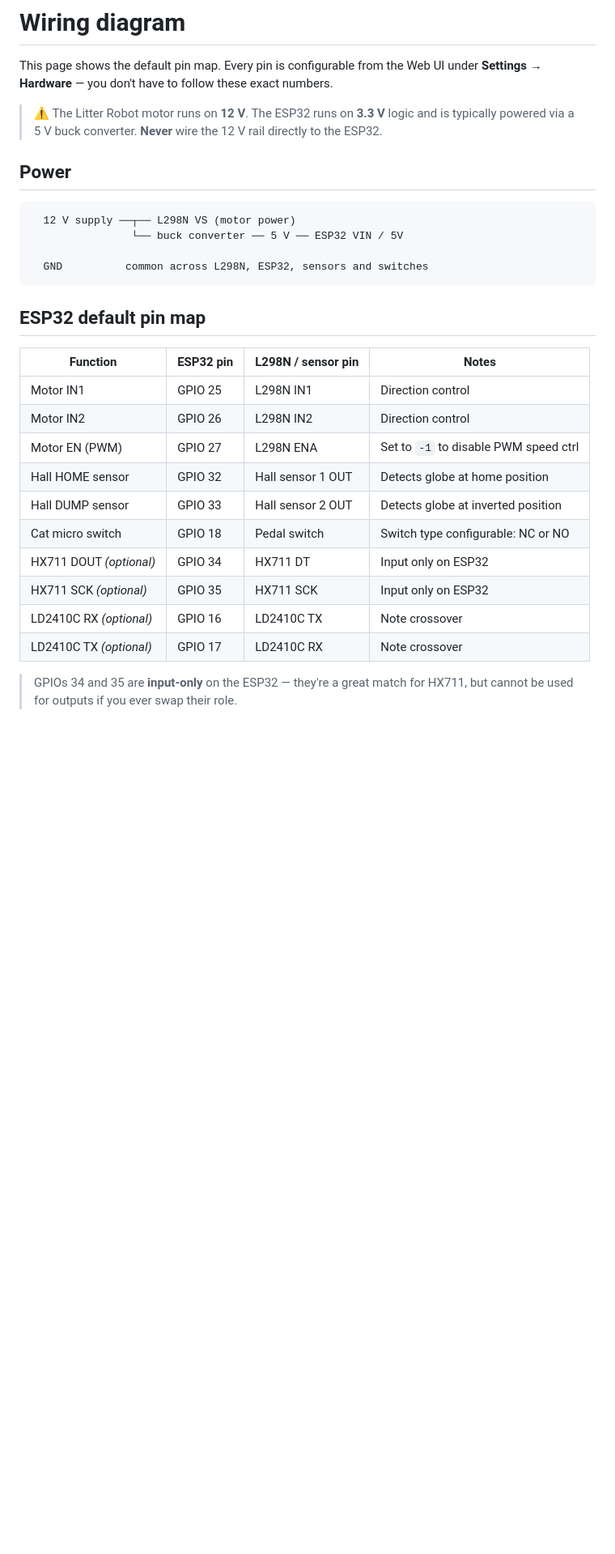
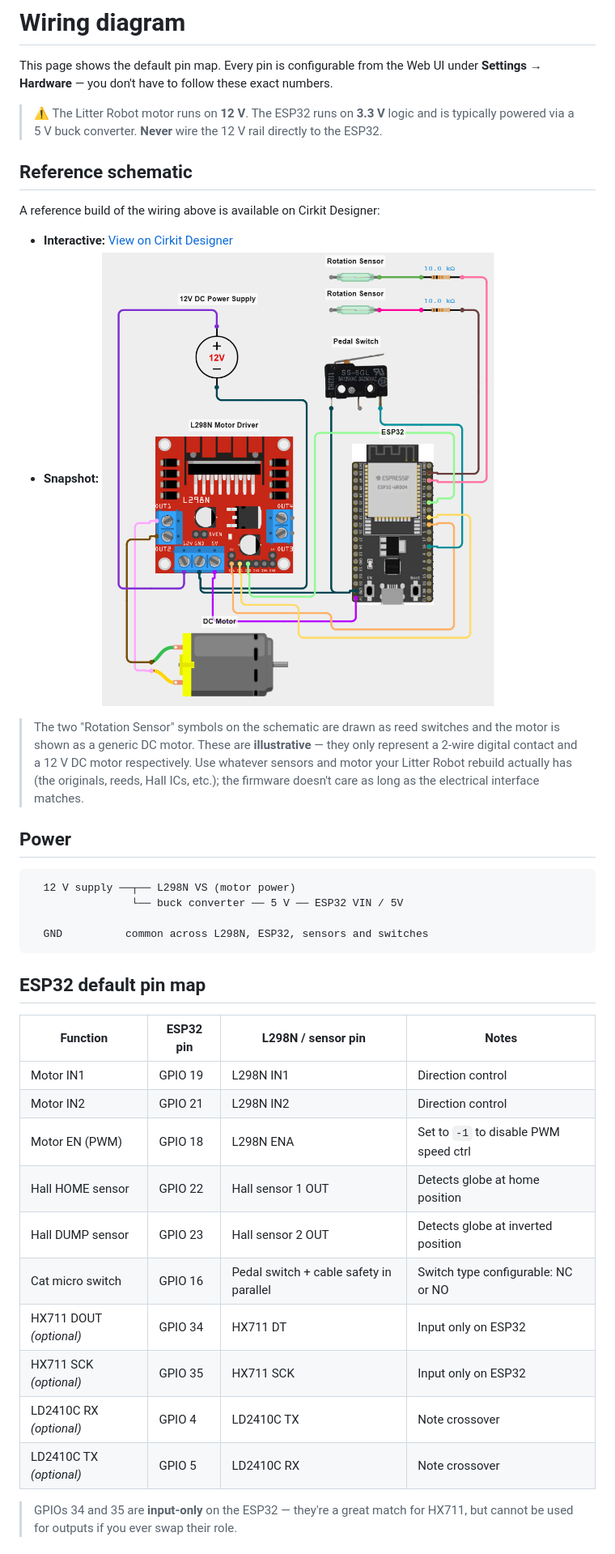
Before and after one commit to davdlic/OpenLitter, a Markdown page: docs/wiring_diagram.md, the part around one of its changes. Shown at 81% size. Drawn GitHub-style; pictures changed too: docs/img/wiring_overview.png (added); blank space fills up the shorter version.

```diff
--- a/docs/wiring_diagram.md
+++ b/docs/wiring_diagram.md
@@ -9,6 +9,15 @@ Licensed under the GNU General Public License v3.0 - see LICENSE
 This page shows the default pin map. Every pin is configurable from the Web UI under **Settings → Hardware** — you don't have to follow these exact numbers.
 
 > ⚠️ The Litter Robot motor runs on **12 V**. The ESP32 runs on **3.3 V** logic and is typically powered via a 5 V buck converter. **Never** wire the 12 V rail directly to the ESP32.
+
+## Reference schematic
+
+A reference build of the wiring above is available on Cirkit Designer:
+
+- **Interactive:** [View on Cirkit Designer](https://app.cirkitdesigner.com/project/0bc0578e-28ad-4119-8f88-b2d95e84ed99?view=interactive_preview)
+- **Snapshot:** ![Reference wiring](img/wiring_overview.png)
+
+> The two "Rotation Sensor" symbols on the schematic are drawn as reed switches and the motor is shown as a generic DC motor. These are **illustrative** — they only represent a 2-wire digital contact and a 12 V DC motor respectively. Use whatever sensors and motor your Litter Robot rebuild actually has (the originals, reeds, Hall ICs, etc.); the firmware doesn't care as long as the electrical interface matches.
 
 ## Power
 
@@ -23,16 +32,16 @@ This page shows the default pin map. Every pin is configurable from the Web UI u
 
 | Function                  | ESP32 pin | L298N / sensor pin     | Notes                                  |
 |---------------------------|-----------|------------------------|----------------------------------------|
-| Motor IN1                 | GPIO 25   | L298N IN1              | Direction control                      |
-| Motor IN2                 | GPIO 26   | L298N IN2              | Direction control                      |
-| Motor EN (PWM)            | GPIO 27   | L298N ENA              | Set to `-1` to disable PWM speed ctrl  |
-| Hall HOME sensor          | GPIO 32   | Hall sensor 1 OUT      | Detects globe at home position         |
-| Hall DUMP sensor          | GPIO 33   | Hall sensor 2 OUT      | Detects globe at inverted position     |
-| Cat micro switch          | GPIO 18   | Pedal switch           | Switch type configurable: NC or NO     |
+| Motor IN1                 | GPIO 19   | L298N IN1              | Direction control                      |
+| Motor IN2                 | GPIO 21   | L298N IN2              | Direction control                      |
+| Motor EN (PWM)            | GPIO 18   | L298N ENA              | Set to `-1` to disable PWM speed ctrl  |
+| Hall HOME sensor          | GPIO 22   | Hall sensor 1 OUT      | Detects globe at home position         |
+| Hall DUMP sensor          | GPIO 23   | Hall sensor 2 OUT      | Detects globe at inverted position     |
+| Cat micro switch          | GPIO 16   | Pedal switch + cable safety in parallel | Switch type configurable: NC or NO |
 | HX711 DOUT *(optional)*   | GPIO 34   | HX711 DT               | Input only on ESP32                    |
 | HX711 SCK *(optional)*    | GPIO 35   | HX711 SCK              | Input only on ESP32                    |
-| LD2410C RX *(optional)*   | GPIO 16   | LD2410C TX             | Note crossover                         |
-| LD2410C TX *(optional)*   | GPIO 17   | LD2410C RX             | Note crossover                         |
+| LD2410C RX *(optional)*   | GPIO 4    | LD2410C TX             | Note crossover                         |
+| LD2410C TX *(optional)*   | GPIO 5    | LD2410C RX             | Note crossover                         |
 
 > GPIOs 34 and 35 are **input-only** on the ESP32 — they're a great match for HX711, but cannot be used for outputs if you ever swap their role.
 
```
Also changed, not shown: other parts of docs/wiring_diagram.md (+29 -21 lines), README.md (+13 -13 lines), docs/sensors.md (+2 -2 lines), 1 other file.
